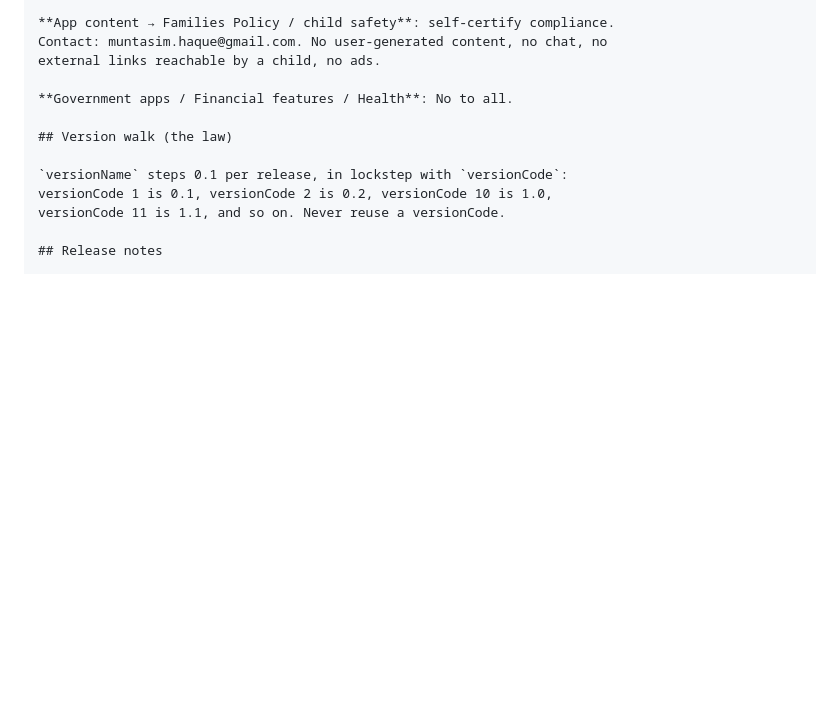
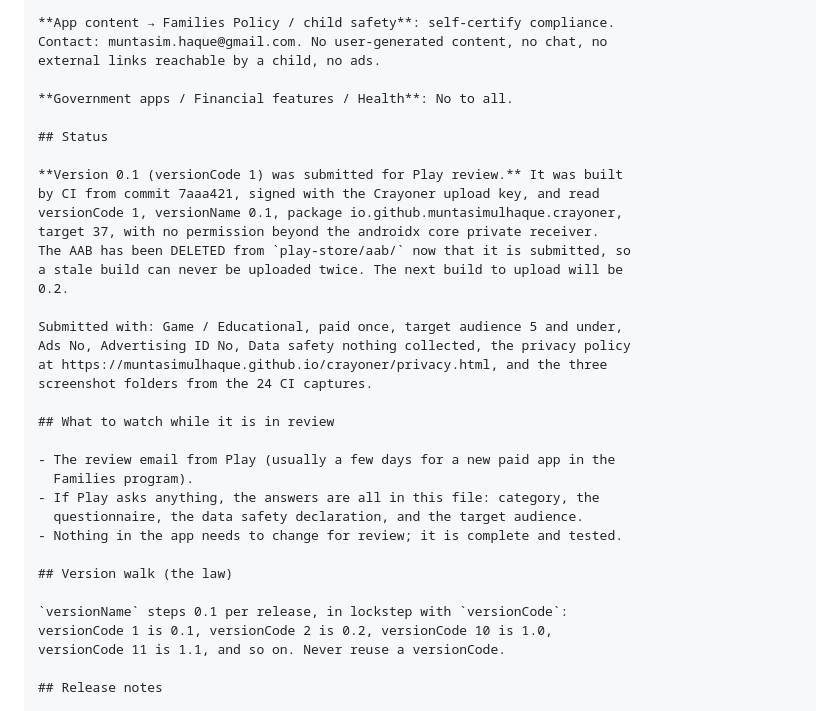
Before and after one commit to muntasimulhaque/crayoner, a Markdown page: play-store/play-store-submission-guide.md, the part around the change. Drawn GitHub-style; blank space fills up the shorter version.

Commit message:
0.1 submitted for review; the AAB folder is emptied

```diff
--- a/play-store/play-store-submission-guide.md
+++ b/play-store/play-store-submission-guide.md
@@ -176,6 +176,29 @@ external links reachable by a child, no ads.
 
 **Government apps / Financial features / Health**: No to all.
 
+## Status
+
+**Version 0.1 (versionCode 1) was submitted for Play review.** It was built
+by CI from commit 7aaa421, signed with the Crayoner upload key, and read
+versionCode 1, versionName 0.1, package io.github.muntasimulhaque.crayoner,
+target 37, with no permission beyond the androidx core private receiver.
+The AAB has been DELETED from `play-store/aab/` now that it is submitted, so
+a stale build can never be uploaded twice. The next build to upload will be
+0.2.
+
+Submitted with: Game / Educational, paid once, target audience 5 and under,
+Ads No, Advertising ID No, Data safety nothing collected, the privacy policy
+at https://muntasimulhaque.github.io/crayoner/privacy.html, and the three
+screenshot folders from the 24 CI captures.
+
+## What to watch while it is in review
+
+- The review email from Play (usually a few days for a new paid app in the
+  Families program).
+- If Play asks anything, the answers are all in this file: category, the
+  questionnaire, the data safety declaration, and the target audience.
+- Nothing in the app needs to change for review; it is complete and tested.
+
 ## Version walk (the law)
 
 `versionName` steps 0.1 per release, in lockstep with `versionCode`:
```
